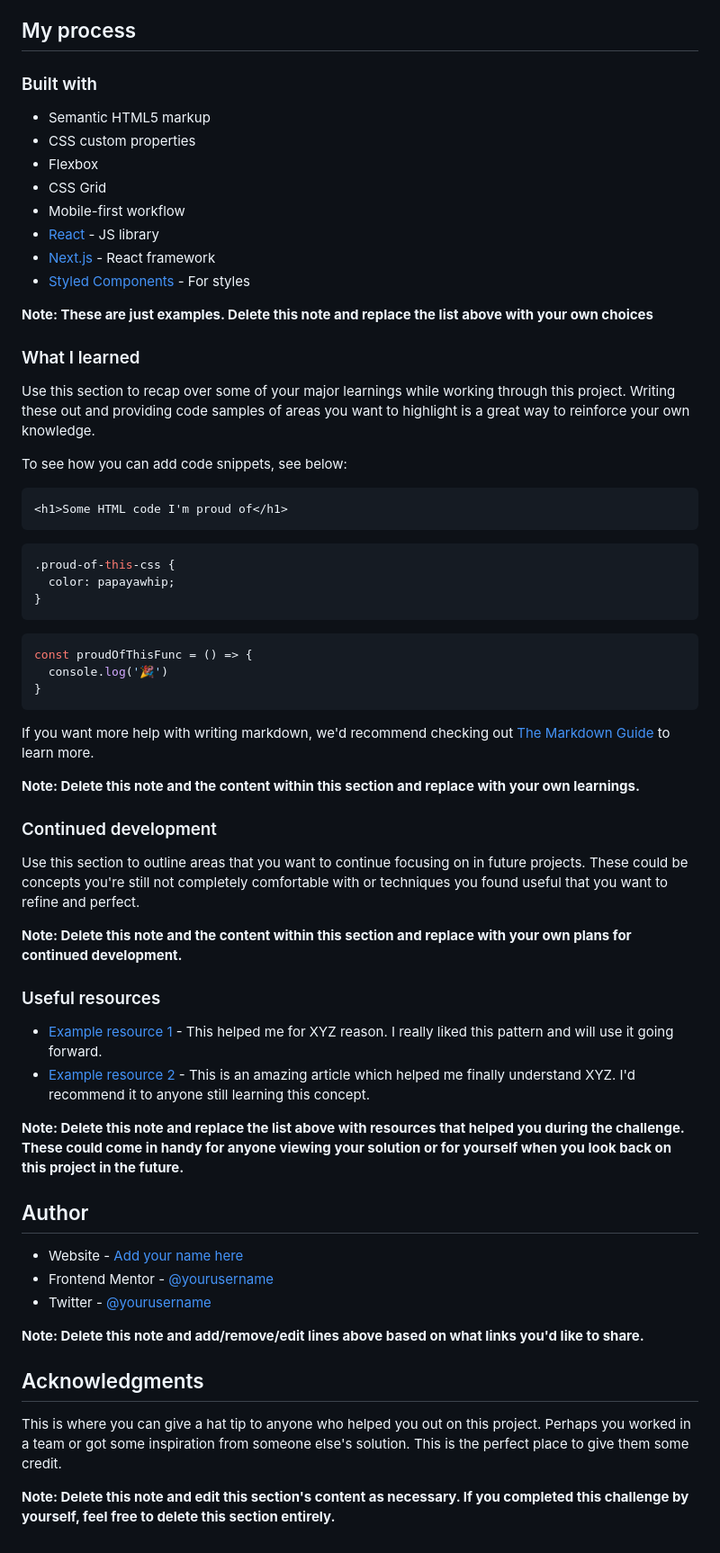
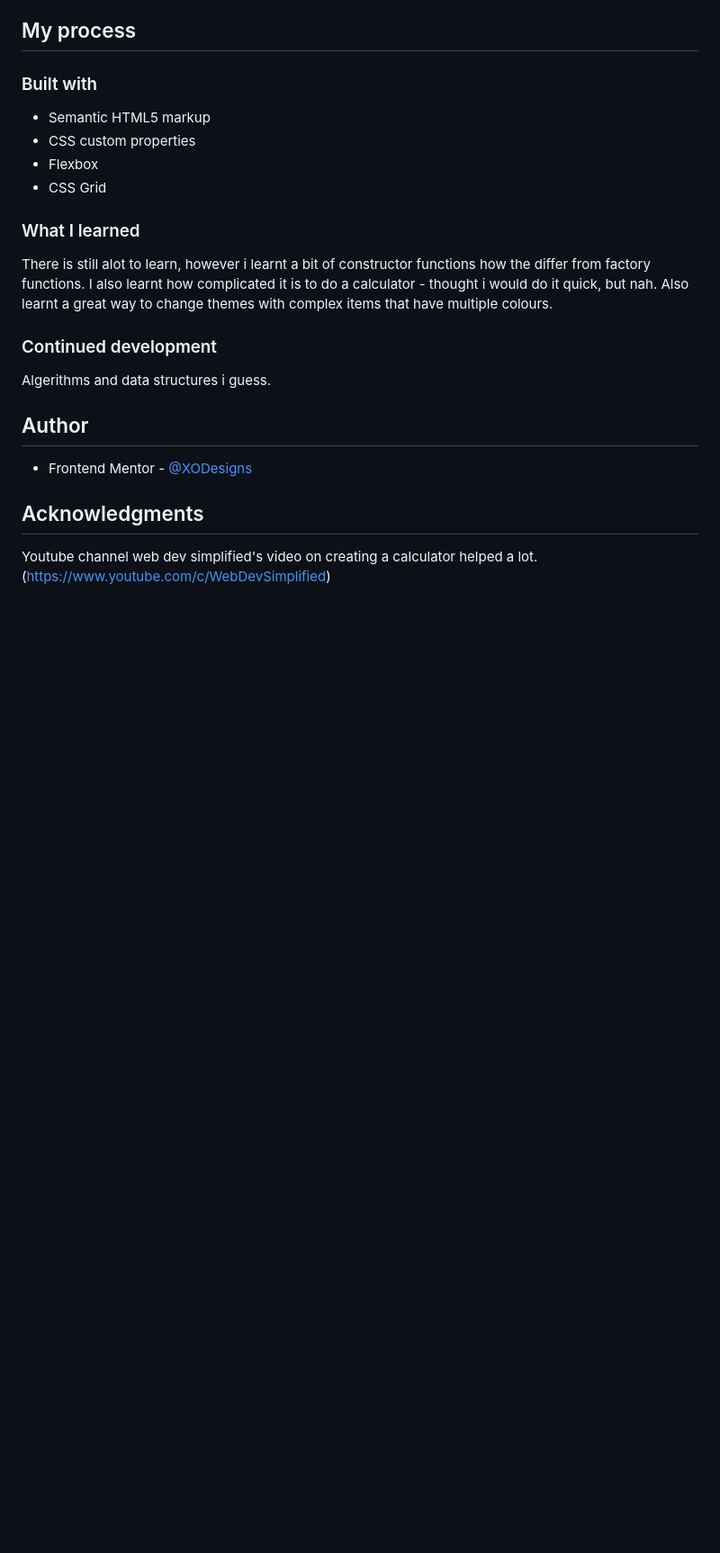
Before and after one commit to XODesigns/calculator-app-main, a Markdown page: README-template.md, the part around the change printed below. Shown: that part at 90% size. Drawn GitHub-style; blank space fills up the shorter version.

````diff
--- a/README-template.md
+++ b/README-template.md
@@ -54,60 +47,21 @@ Then crop/optimize/edit your image however you like, add it to your project, and
 - CSS custom properties
 - Flexbox
 - CSS Grid
-- Mobile-first workflow
-- [React](https://reactjs.org/) - JS library
-- [Next.js](https://nextjs.org/) - React framework
-- [Styled Components](https://styled-components.com/) - For styles
-
-**Note: These are just examples. Delete this note and replace the list above with your own choices**
 
 ### What I learned
 
-Use this section to recap over some of your major learnings while working through this project. Writing these out and providing code samples of areas you want to highlight is a great way to reinforce your own knowledge.
-
-To see how you can add code snippets, see below:
-
-```html
-<h1>Some HTML code I'm proud of</h1>
-```
-```css
-.proud-of-this-css {
-  color: papayawhip;
-}
-```
-```js
-const proudOfThisFunc = () => {
-  console.log('🎉')
-}
-```
-
-If you want more help with writing markdown, we'd recommend checking out [The Markdown Guide](https://www.markdownguide.org/) to learn more.
-
-**Note: Delete this note and the content within this section and replace with your own learnings.**
+There is still alot to learn, however i learnt a bit of constructor functions how the differ from factory functions. I also learnt how
+complicated it is to do a calculator - thought i would do it quick, but nah. Also learnt a great way to change themes with complex
+items that have multiple colours.
 
 ### Continued development
 
-Use this section to outline areas that you want to continue focusing on in future projects. These could be concepts you're still not completely comfortable with or techniques you found useful that you want to refine and perfect.
-
-**Note: Delete this note and the content within this section and replace with your own plans for continued development.**
-
-### Useful resources
-
-- [Example resource 1](https://www.example.com) - This helped me for XYZ reason. I really liked this pattern and will use it going forward.
-- [Example resource 2](https://www.example.com) - This is an amazing article which helped me finally understand XYZ. I'd recommend it to anyone still learning this concept.
-
-**Note: Delete this note and replace the list above with resources that helped you during the challenge. These could come in handy for anyone viewing your solution or for yourself when you look back on this project in the future.**
+Algerithms and data structures i guess.
 
 ## Author
 
-- Website - [Add your name here](https://www.your-site.com)
-- Frontend Mentor - [@yourusername](https://www.frontendmentor.io/profile/yourusername)
-- Twitter - [@yourusername](https://www.twitter.com/yourusername)
-
-**Note: Delete this note and add/remove/edit lines above based on what links you'd like to share.**
+- Frontend Mentor - [@XODesigns](https://www.frontendmentor.io/profile/XODesigns)
 
 ## Acknowledgments
 
-This is where you can give a hat tip to anyone who helped you out on this project. Perhaps you worked in a team or got some inspiration from someone else's solution. This is the perfect place to give them some credit.
-
-**Note: Delete this note and edit this section's content as necessary. If you completed this challenge by yourself, feel free to delete this section entirely.**
+Youtube channel web dev simplified's video on creating a calculator helped a lot.(https://www.youtube.com/c/WebDevSimplified)
````
Also changed, not shown: other parts of README-template.md (+2 -9 lines), design/Screenshot-desktop.png (added), design/Screenshot-mobile.png (added), 3 other files.
